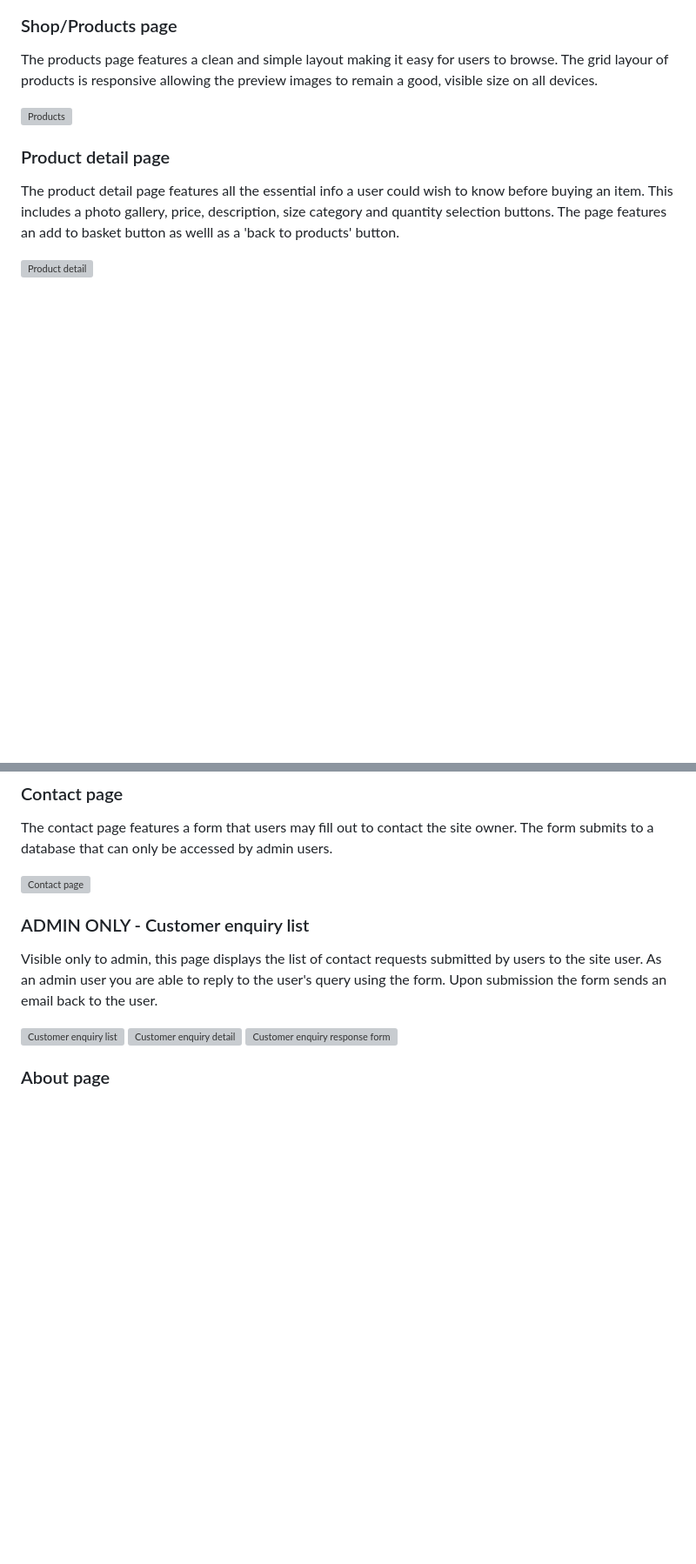
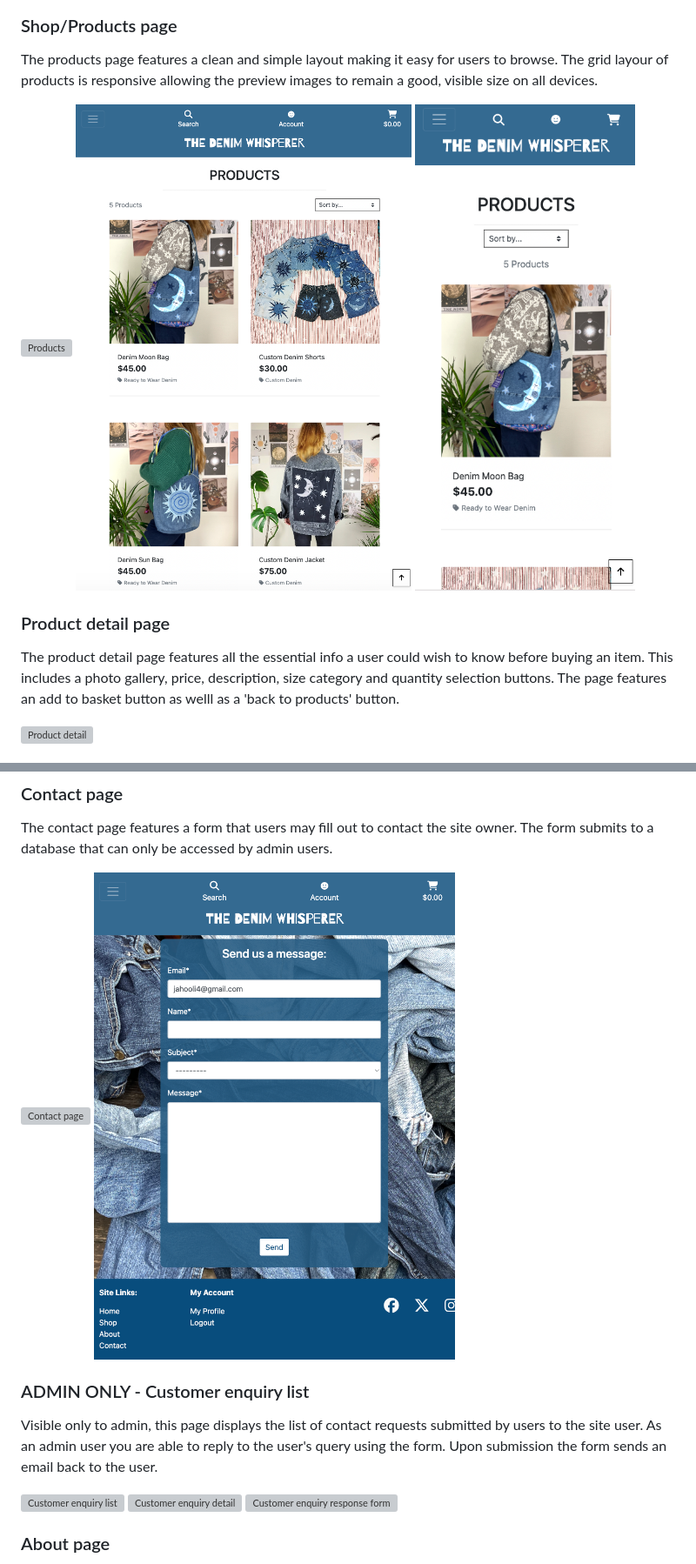
Before and after one commit to Jahooli4/denim_whisperer, a Markdown page: README.md, 2 parts joined by grey strips. Shown at 87% size. GitHub-like rendering; pictures changed too: documentation/features/contact-medium.png (added), documentation/features/products-medium.png (added), documentation/features/products-mobile.png (added); blank space fills up the shorter version; grey boxes are pictures that could not be loaded.

```diff
--- a/README.md
+++ b/README.md
@@ -63,6 +63,8 @@ The footer section contains all relevant site and social media links. Account li
 The products page features a clean and simple layout making it easy for users to browse. The grid layour of products is responsive allowing the preview images to remain a good, visible size on all devices.
 
 ![Products](documentation/features/products.png)
+![Products](documentation/features/products-medium.png)
+![Products](documentation/features/products-mobile.png)
 
 ### Product detail page
 The product detail page features all the essential info a user could wish to know before buying an item. This includes a photo gallery, price, description, size category and quantity selection buttons. The page features an add to basket button as welll as a 'back to products' button.
@@ -79,6 +81,7 @@ The product detail page also displays the edit/delete buttons for admin users. T
 The contact page features a form that users may fill out to contact the site owner. The form submits to a database that can only be accessed by admin users.
 
 ![Contact page](documentation/features/contact.png)
+![Contact page](documentation/features/contact-medium.png)
 
 ### ADMIN ONLY - Customer enquiry list
 Visible only to admin, this page displays the list of contact requests submitted by users to the site user. As an admin user you are able to reply to the user's query using the form. Upon submission the form sends an email back to the user.
```
Also changed, not shown: other parts of README.md (+3 -3 lines), TESTING.md (+11 -9 lines), documentation/lighthouse-testing/lh-addproduct.png, 3 other files.
